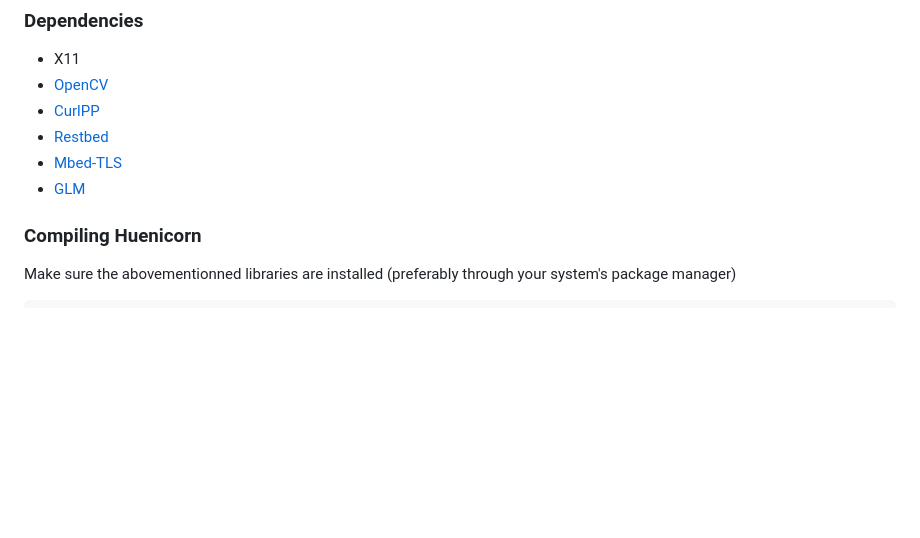
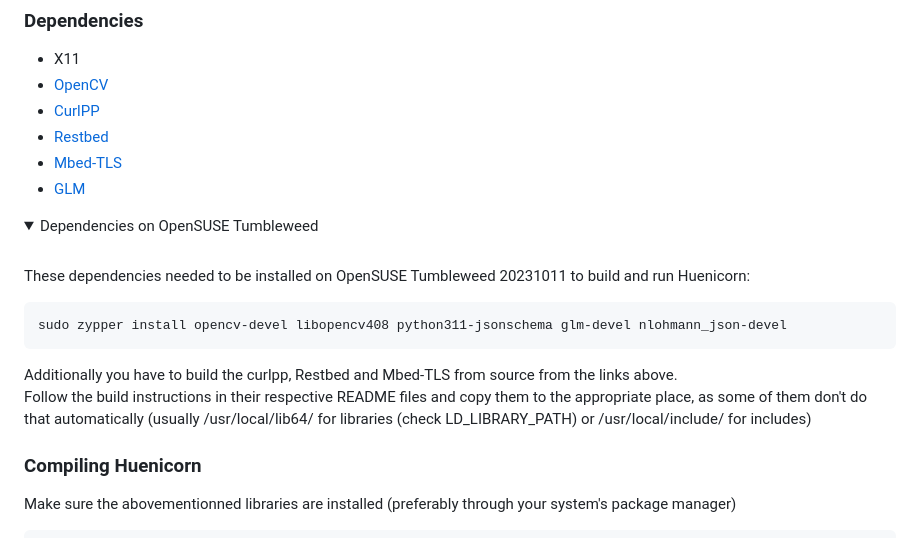
Before and after one commit to cmpprevot/Huenicorn, a Markdown page: README.md, the part around one of its changes. GitHub-like rendering; folded sections open; blank space fills up the shorter version.

Commit message:
Update README to include OpenSUSE Tumbleweed specific instructions

````diff
--- a/README.md
+++ b/README.md
@@ -39,3 +39,18 @@ This revision brings
 * [Restbed](https://github.com/Corvusoft/restbed)
 * [Mbed-TLS](https://github.com/Mbed-TLS/mbedtls)
 * [GLM](https://github.com/g-truc/glm)
+
+
+<details>
+<summary>Dependencies on OpenSUSE Tumbleweed</summary>
+<br/>
+
+These dependencies needed to be installed on OpenSUSE Tumbleweed 20231011 to build and run Huenicorn:
+
+```bash
+sudo zypper install opencv-devel libopencv408 python311-jsonschema glm-devel nlohmann_json-devel
+```
+
+Additionally you have to build the curlpp, Restbed and Mbed-TLS from source from the links above.
+Follow the build instructions in their respective README files and copy them to the appropriate place, as some of them don't do that automatically (usually /usr/local/lib64/ for libraries (check LD_LIBRARY_PATH) or /usr/local/include/ for includes)
+
````
Also changed, not shown: other parts of README.md (+1 -0 lines).
